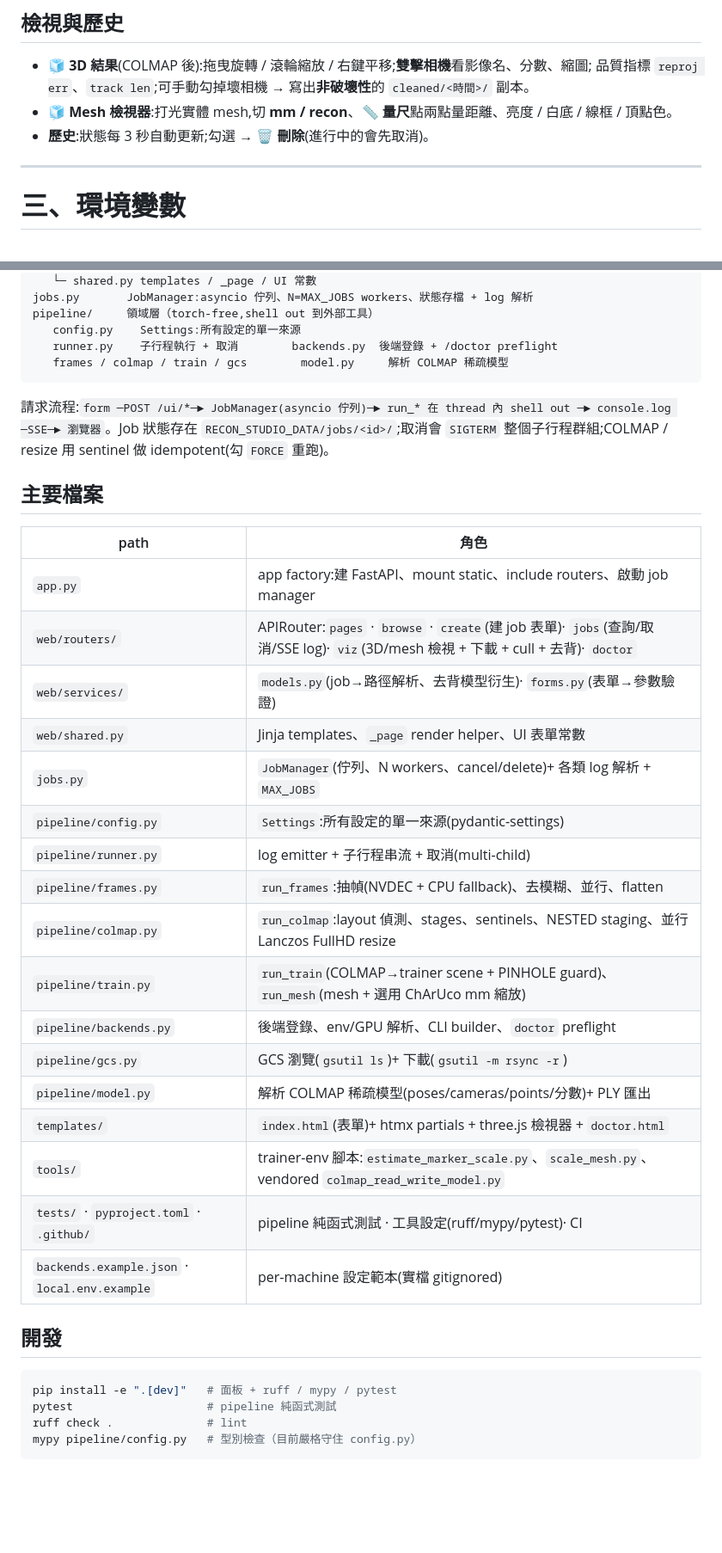
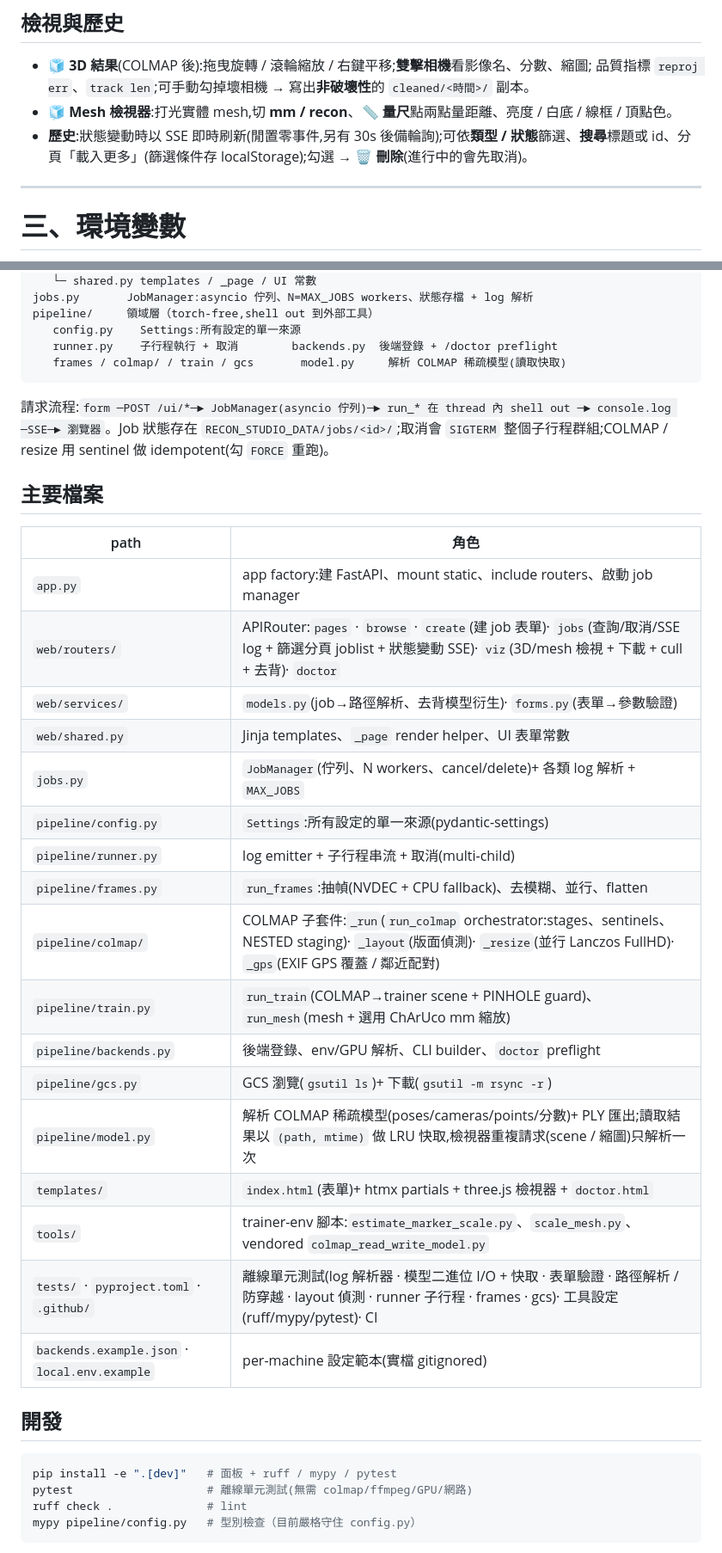
Before and after one commit to KuoFengYuan/reconstudio, a Markdown page: README.md, 2 parts joined by grey strips. Shown at 86% size. GitHub-like rendering; blank space fills up the shorter version.

Commit message:
docs(readme): sync colmap package, joblist SSE/filter, viz cache, test coverage
Update the architecture, main-files, and dev sections to reflect the colmap package split, the SSE + filter/paginate history panel, the model-read cache, and the expanded offline test suite.

Co-Authored-By: Claude Opus 4.8 (1M context) <noreply@anthropic.com>

````diff
--- a/README.md
+++ b/README.md
@@ -177,7 +177,7 @@ nested  ROOT/<group>/<vid>/*.jpg -> 先 stage 再每群 1 台相機(① 的輸
 - **🧊 3D 結果**(COLMAP 後):拖曳旋轉 / 滾輪縮放 / 右鍵平移;**雙擊相機**看影像名、分數、縮圖;
   品質指標 `reproj err`、`track len`;可手動勾掉壞相機 → 寫出**非破壞性**的 `cleaned/<時間>/` 副本。
 - **🧊 Mesh 檢視器**:打光實體 mesh,切 **mm / recon**、**📏 量尺**點兩點量距離、亮度 / 白底 / 線框 / 頂點色。
-- **歷史**:狀態每 3 秒自動更新;勾選 → **🗑 刪除**(進行中的會先取消)。
+- **歷史**:狀態變動時以 SSE 即時刷新(閒置零事件,另有 30s 後備輪詢);可依**類型 / 狀態**篩選、**搜尋**標題或 id、分頁「載入更多」(篩選條件存 localStorage);勾選 → **🗑 刪除**(進行中的會先取消)。
 
 ---
 
@@ -252,7 +252,7 @@ jobs.py       JobManager:asyncio 佇列、N=MAX_JOBS workers、狀態存檔 + lo
 pipeline/     領域層（torch-free,shell out 到外部工具）
    config.py    Settings:所有設定的單一來源
    runner.py    子行程執行 + 取消        backends.py  後端登錄 + /doctor preflight
-   frames / colmap / train / gcs        model.py     解析 COLMAP 稀疏模型
+   frames / colmap/ / train / gcs       model.py     解析 COLMAP 稀疏模型(讀取快取)
 ```
 
 請求流程:`form ─POST /ui/*─► JobManager(asyncio 佇列)─► run_* 在 thread 內 shell out
@@ -264,28 +264,28 @@ pipeline/     領域層（torch-free,shell out 到外部工具）
 | path | 角色 |
 |------|------|
 | `app.py` | app factory:建 FastAPI、mount static、include routers、啟動 job manager |
-| `web/routers/` | APIRouter:`pages` · `browse` · `create`(建 job 表單)· `jobs`(查詢/取消/SSE log)· `viz`(3D/mesh 檢視 + 下載 + cull + 去背)· `doctor` |
+| `web/routers/` | APIRouter:`pages` · `browse` · `create`(建 job 表單)· `jobs`(查詢/取消/SSE log + 篩選分頁 joblist + 狀態變動 SSE)· `viz`(3D/mesh 檢視 + 下載 + cull + 去背)· `doctor` |
 | `web/services/` | `models.py`(job→路徑解析、去背模型衍生)· `forms.py`(表單→參數驗證) |
 | `web/shared.py` | Jinja templates、`_page` render helper、UI 表單常數 |
 | `jobs.py` | `JobManager`(佇列、N workers、cancel/delete)+ 各類 log 解析 + `MAX_JOBS` |
 | `pipeline/config.py` | `Settings`:所有設定的單一來源(pydantic-settings) |
 | `pipeline/runner.py` | log emitter + 子行程串流 + 取消(multi-child) |
 | `pipeline/frames.py` | `run_frames`:抽幀(NVDEC + CPU fallback)、去模糊、並行、flatten |
-| `pipeline/colmap.py` | `run_colmap`:layout 偵測、stages、sentinels、NESTED staging、並行 Lanczos FullHD resize |
+| `pipeline/colmap/` | COLMAP 子套件:`_run`(`run_colmap` orchestrator:stages、sentinels、NESTED staging)· `_layout`(版面偵測)· `_resize`(並行 Lanczos FullHD)· `_gps`(EXIF GPS 覆蓋 / 鄰近配對) |
 | `pipeline/train.py` | `run_train`(COLMAP→trainer scene + PINHOLE guard)、`run_mesh`(mesh + 選用 ChArUco mm 縮放) |
 | `pipeline/backends.py` | 後端登錄、env/GPU 解析、CLI builder、`doctor` preflight |
 | `pipeline/gcs.py` | GCS 瀏覽(`gsutil ls`)+ 下載(`gsutil -m rsync -r`) |
-| `pipeline/model.py` | 解析 COLMAP 稀疏模型(poses/cameras/points/分數)+ PLY 匯出 |
+| `pipeline/model.py` | 解析 COLMAP 稀疏模型(poses/cameras/points/分數)+ PLY 匯出;讀取結果以 `(path, mtime)` 做 LRU 快取,檢視器重複請求(scene / 縮圖)只解析一次 |
 | `templates/` | `index.html`(表單)+ htmx partials + three.js 檢視器 + `doctor.html` |
 | `tools/` | trainer-env 腳本:`estimate_marker_scale.py`、`scale_mesh.py`、vendored `colmap_read_write_model.py` |
-| `tests/` · `pyproject.toml` · `.github/` | pipeline 純函式測試 · 工具設定(ruff/mypy/pytest)· CI |
+| `tests/` · `pyproject.toml` · `.github/` | 離線單元測試(log 解析器 · 模型二進位 I/O + 快取 · 表單驗證 · 路徑解析 / 防穿越 · layout 偵測 · runner 子行程 · frames · gcs)· 工具設定(ruff/mypy/pytest)· CI |
 | `backends.example.json` · `local.env.example` | per-machine 設定範本(實檔 gitignored) |
 
 ## 開發
 
 ```bash
 pip install -e ".[dev]"   # 面板 + ruff / mypy / pytest
-pytest                    # pipeline 純函式測試
+pytest                    # 離線單元測試(無需 colmap/ffmpeg/GPU/網路)
 ruff check .              # lint
 mypy pipeline/config.py   # 型別檢查（目前嚴格守住 config.py）
 ```
````
